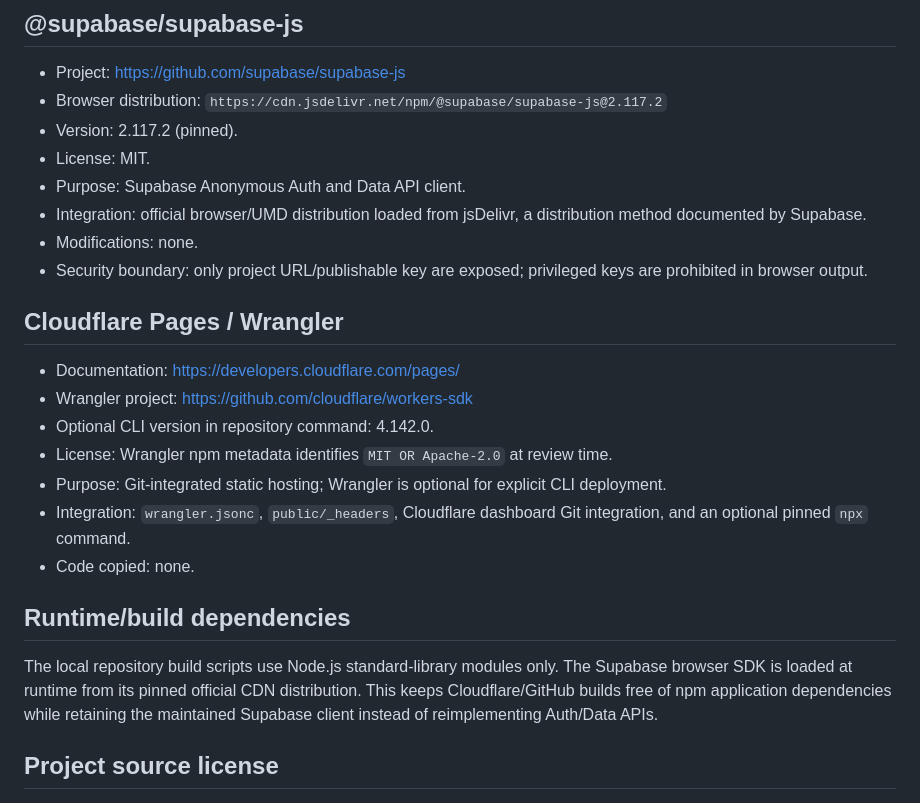
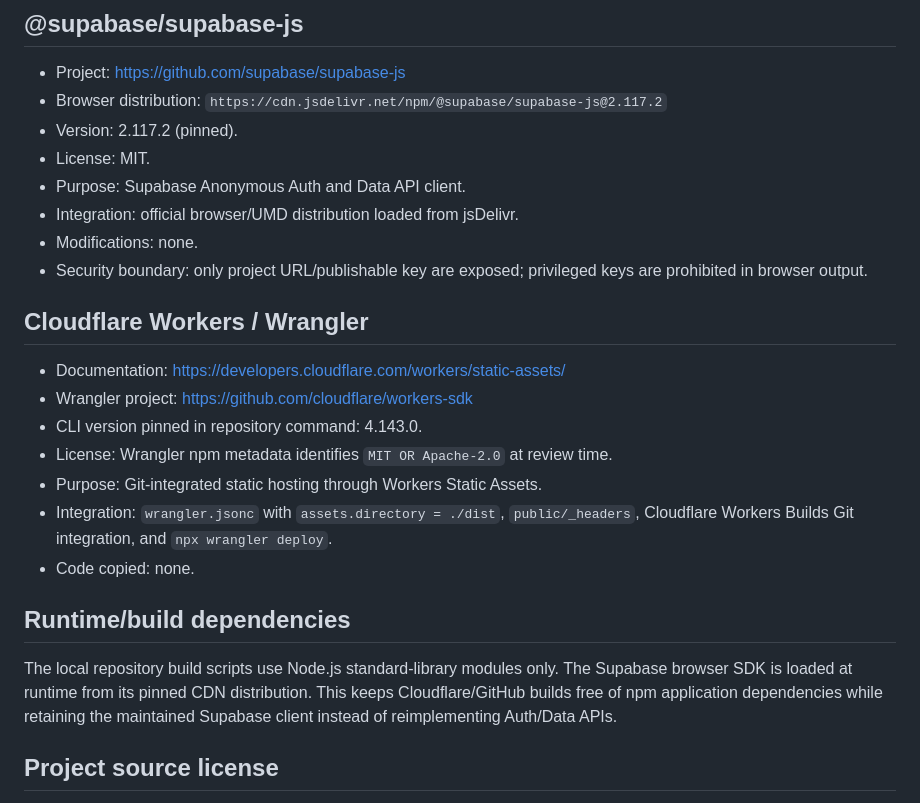
Before and after one commit to SE-66/SE-66-timesfm-research-workspace, a Markdown page: OPEN_SOURCE_COMPONENTS.md, the part around the change. Drawn GitHub-style.

Commit message:
Document Workers static asset integration

```diff
--- a/OPEN_SOURCE_COMPONENTS.md
+++ b/OPEN_SOURCE_COMPONENTS.md
@@ -38,23 +38,23 @@ The official repository distinguishes its Apache-2.0 source code from the TimesF
 - Version: 2.117.2 (pinned).
 - License: MIT.
 - Purpose: Supabase Anonymous Auth and Data API client.
-- Integration: official browser/UMD distribution loaded from jsDelivr, a distribution method documented by Supabase.
+- Integration: official browser/UMD distribution loaded from jsDelivr.
 - Modifications: none.
 - Security boundary: only project URL/publishable key are exposed; privileged keys are prohibited in browser output.
 
-## Cloudflare Pages / Wrangler
+## Cloudflare Workers / Wrangler
 
-- Documentation: https://developers.cloudflare.com/pages/
+- Documentation: https://developers.cloudflare.com/workers/static-assets/
 - Wrangler project: https://github.com/cloudflare/workers-sdk
-- Optional CLI version in repository command: 4.142.0.
+- CLI version pinned in repository command: 4.143.0.
 - License: Wrangler npm metadata identifies `MIT OR Apache-2.0` at review time.
-- Purpose: Git-integrated static hosting; Wrangler is optional for explicit CLI deployment.
-- Integration: `wrangler.jsonc`, `public/_headers`, Cloudflare dashboard Git integration, and an optional pinned `npx` command.
+- Purpose: Git-integrated static hosting through Workers Static Assets.
+- Integration: `wrangler.jsonc` with `assets.directory = ./dist`, `public/_headers`, Cloudflare Workers Builds Git integration, and `npx wrangler deploy`.
 - Code copied: none.
 
 ## Runtime/build dependencies
 
-The local repository build scripts use Node.js standard-library modules only. The Supabase browser SDK is loaded at runtime from its pinned official CDN distribution. This keeps Cloudflare/GitHub builds free of npm application dependencies while retaining the maintained Supabase client instead of reimplementing Auth/Data APIs.
+The local repository build scripts use Node.js standard-library modules only. The Supabase browser SDK is loaded at runtime from its pinned CDN distribution. This keeps Cloudflare/GitHub builds free of npm application dependencies while retaining the maintained Supabase client instead of reimplementing Auth/Data APIs.
 
 ## Project source license
 
```
